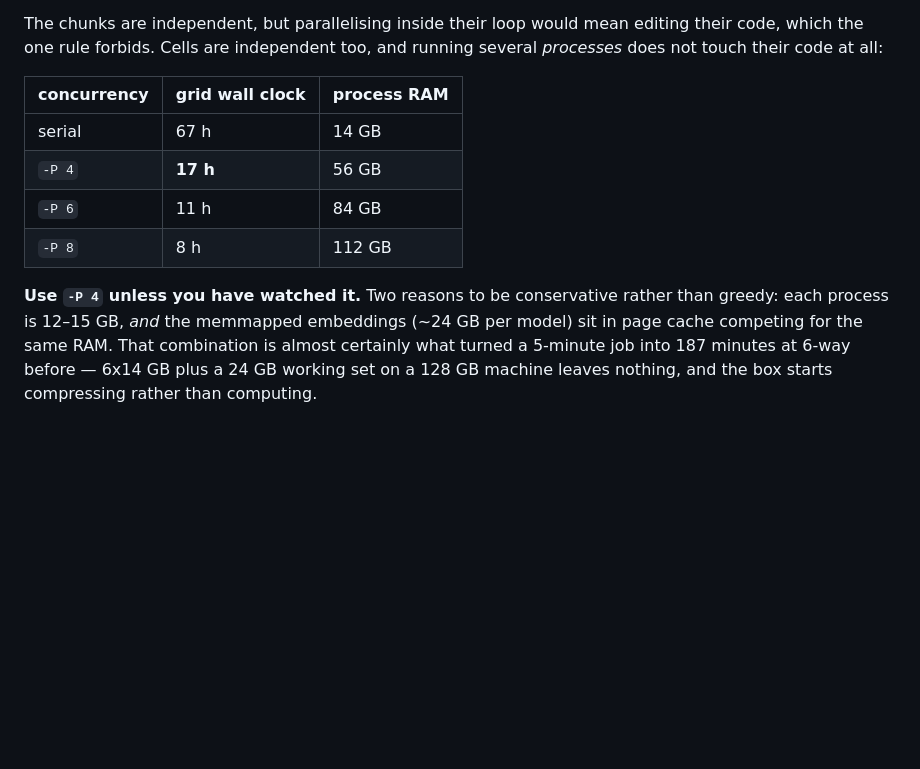
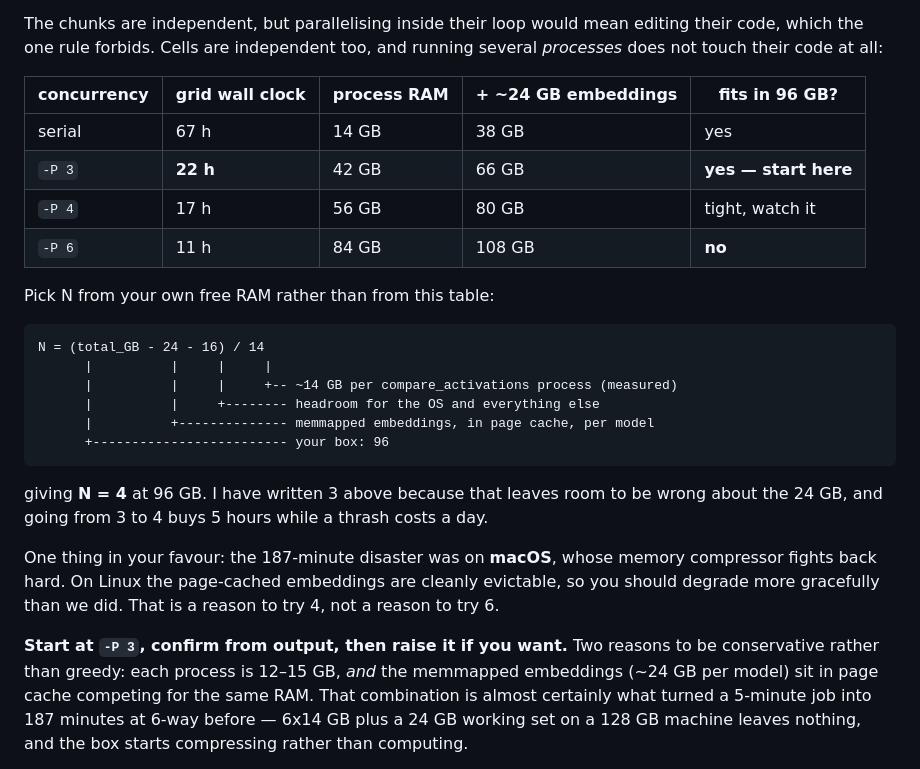
Before and after one commit to Uninterpretable-Evolving-Blackbox/Me_and_Du_san_s_dirty_little_secret, a Markdown page: RUN_INTERPLM_ATTACK.md, the part around the change. Rendered like a GitHub page; blank space fills up the shorter version.

Commit message:
Key the concurrency guidance to 96 GB, not our 128
Ronnie's box is 96 GB, so -P 6 (84 GB of processes plus ~24 GB of page-cached
embeddings = 108 GB) would thrash. Replaces the fixed table with one that shows
the embedding overhead alongside the process RAM, plus the formula so N derives
from whatever the box actually has. Recommends starting at -P 3 (22 h) with 4 as
a considered step up, since 3->4 buys 5 hours and a thrash costs a day.

Also notes the 187-minute incident was on macOS, whose compressor is more
aggressive than Linux page-cache eviction -- an argument for trying 4, not 6.

Co-Authored-By: Claude Opus 5 <noreply@anthropic.com>

````diff
--- a/RUN_INTERPLM_ATTACK.md
+++ b/RUN_INTERPLM_ATTACK.md
@@ -61,14 +61,32 @@ The chunks are independent, but parallelising inside their loop would mean editi
 code, which the one rule forbids. Cells are independent too, and running several *processes*
 does not touch their code at all:
 
-| concurrency | grid wall clock | process RAM |
-|---|---|---|
-| serial | 67 h | 14 GB |
-| `-P 4` | **17 h** | 56 GB |
-| `-P 6` | 11 h | 84 GB |
-| `-P 8` | 8 h | 112 GB |
+| concurrency | grid wall clock | process RAM | + ~24 GB embeddings | fits in 96 GB? |
+|---|---|---|---|---|
+| serial | 67 h | 14 GB | 38 GB | yes |
+| `-P 3` | **22 h** | 42 GB | 66 GB | **yes — start here** |
+| `-P 4` | 17 h | 56 GB | 80 GB | tight, watch it |
+| `-P 6` | 11 h | 84 GB | 108 GB | **no** |
 
-**Use `-P 4` unless you have watched it.** Two reasons to be conservative rather than
+Pick N from your own free RAM rather than from this table:
+
+```
+N = (total_GB - 24 - 16) / 14
+      |          |     |     |
+      |          |     |     +-- ~14 GB per compare_activations process (measured)
+      |          |     +-------- headroom for the OS and everything else
+      |          +-------------- memmapped embeddings, in page cache, per model
+      +------------------------- your box: 96
+```
+
+giving **N = 4** at 96 GB. I have written 3 above because that leaves room to be wrong
+about the 24 GB, and going from 3 to 4 buys 5 hours while a thrash costs a day.
+
+One thing in your favour: the 187-minute disaster was on **macOS**, whose memory compressor
+fights back hard. On Linux the page-cached embeddings are cleanly evictable, so you should
+degrade more gracefully than we did. That is a reason to try 4, not a reason to try 6.
+
+**Start at `-P 3`, confirm from output, then raise it if you want.** Two reasons to be conservative rather than
 greedy: each process is 12–15 GB, *and* the memmapped embeddings (~24 GB per model) sit in
 page cache competing for the same RAM. That combination is almost certainly what turned a
 5-minute job into 187 minutes at 6-way before — 6x14 GB plus a 24 GB working set on a
````
